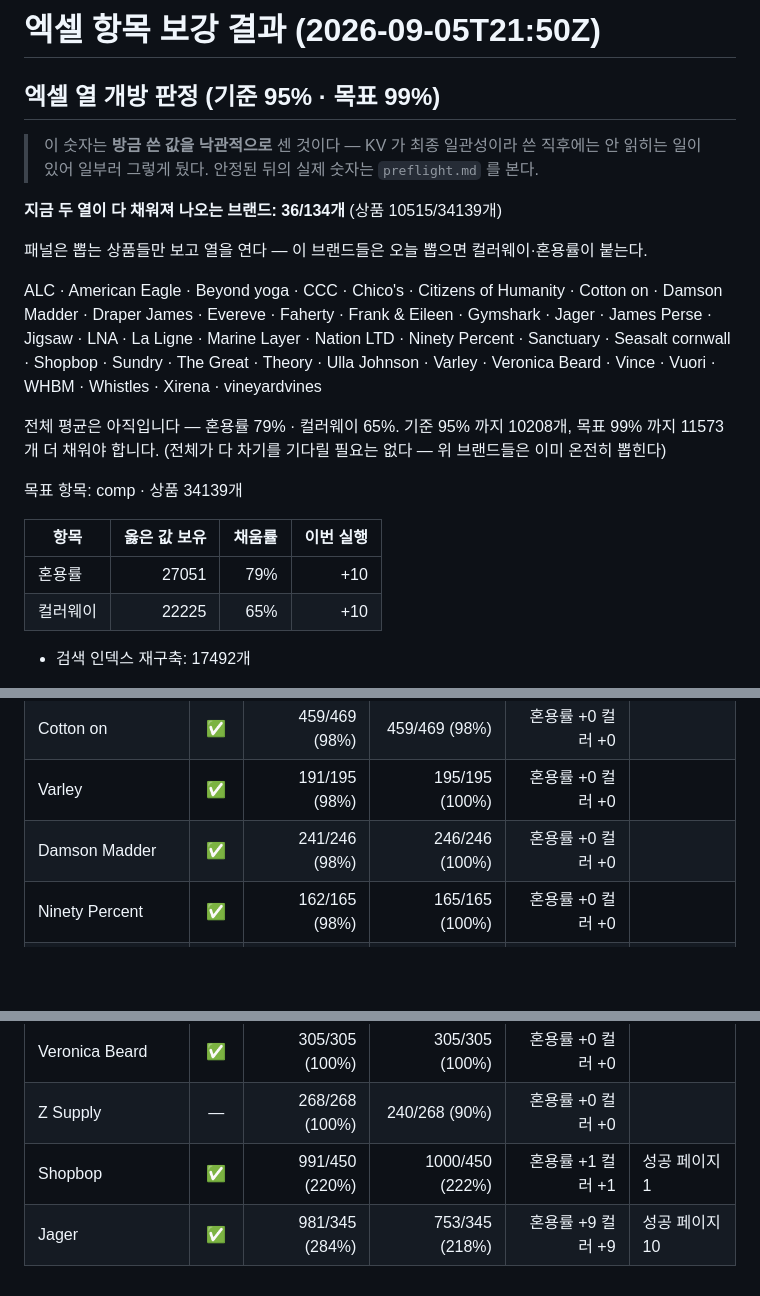
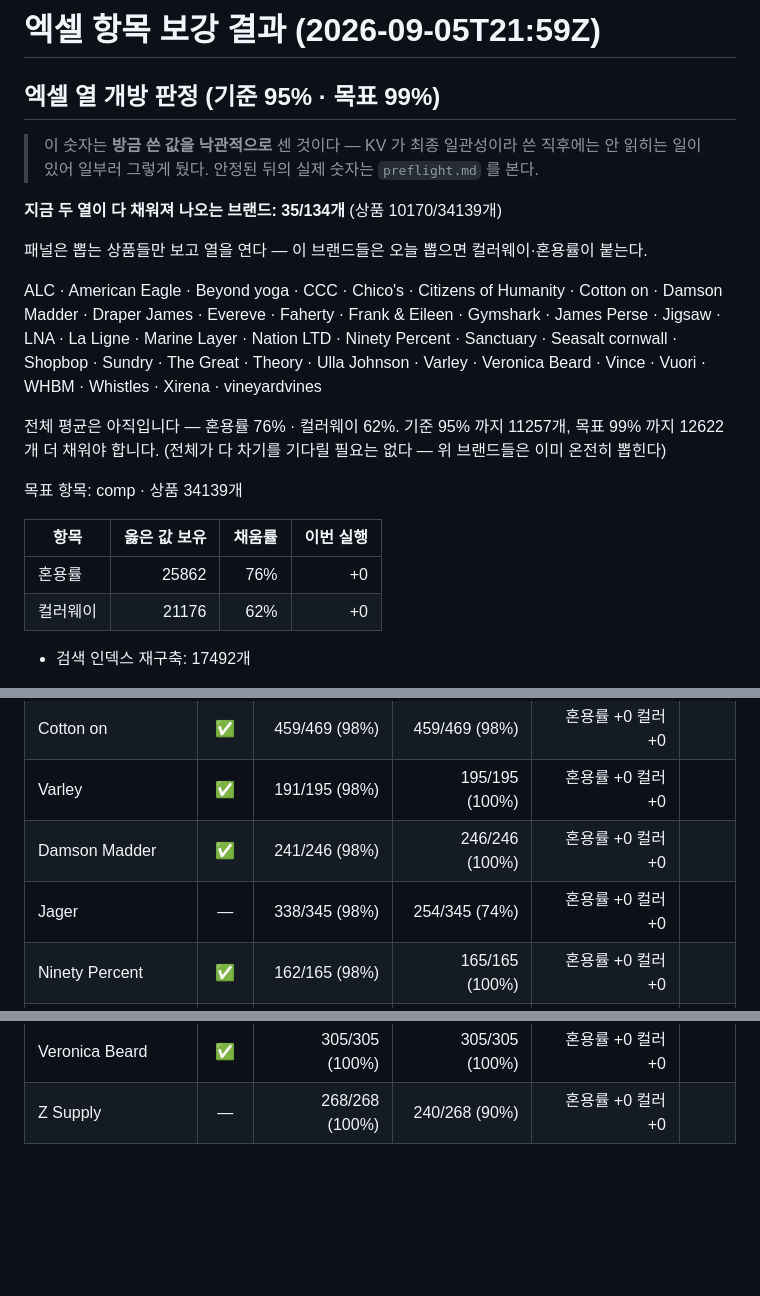
Before and after one commit to choosingceo-taek/miro-image-link-exporter, a Markdown page: enrich-comp-report.md, 3 parts joined by grey strips. Drawn GitHub-style; blank space fills up the shorter version.

Commit message:
enrich-comp: 혼용률·컬러 보강 리포트

```diff
--- a/enrich-comp-report.md
+++ b/enrich-comp-report.md
@@ -1,26 +1,26 @@
-# 엑셀 항목 보강 결과 (2026-09-05T21:50Z)
+# 엑셀 항목 보강 결과 (2026-09-05T21:59Z)
 
 ## 엑셀 열 개방 판정 (기준 95% · 목표 99%)
 
 > 이 숫자는 **방금 쓴 값을 낙관적으로** 센 것이다 — KV 가 최종 일관성이라 쓴 직후에는
 > 안 읽히는 일이 있어 일부러 그렇게 뒀다. 안정된 뒤의 실제 숫자는 `preflight.md` 를 본다.
 
-**지금 두 열이 다 채워져 나오는 브랜드: 36/134개** (상품 10515/34139개)
+**지금 두 열이 다 채워져 나오는 브랜드: 35/134개** (상품 10170/34139개)
 
 패널은 뽑는 상품들만 보고 열을 연다 — 이 브랜드들은 오늘 뽑으면 컬러웨이·혼용률이 붙는다.
 
-ALC · American Eagle · Beyond yoga · CCC · Chico's · Citizens of Humanity · Cotton on · Damson Madder · Draper James · Evereve · Faherty · Frank & Eileen · Gymshark · Jager · James Perse · Jigsaw · LNA · La Ligne · Marine Layer · Nation LTD · Ninety Percent · Sanctuary · Seasalt cornwall · Shopbop · Sundry · The Great · Theory · Ulla Johnson · Varley · Veronica Beard · Vince · Vuori · WHBM · Whistles · Xirena · vineyardvines
+ALC · American Eagle · Beyond yoga · CCC · Chico's · Citizens of Humanity · Cotton on · Damson Madder · Draper James · Evereve · Faherty · Frank & Eileen · Gymshark · James Perse · Jigsaw · LNA · La Ligne · Marine Layer · Nation LTD · Ninety Percent · Sanctuary · Seasalt cornwall · Shopbop · Sundry · The Great · Theory · Ulla Johnson · Varley · Veronica Beard · Vince · Vuori · WHBM · Whistles · Xirena · vineyardvines
 
-전체 평균은 아직입니다 — 혼용률 79% · 컬러웨이 65%.
-기준 95% 까지 10208개, 목표 99% 까지 11573개 더 채워야 합니다.
+전체 평균은 아직입니다 — 혼용률 76% · 컬러웨이 62%.
+기준 95% 까지 11257개, 목표 99% 까지 12622개 더 채워야 합니다.
 (전체가 다 차기를 기다릴 필요는 없다 — 위 브랜드들은 이미 온전히 뽑힌다)
 
 목표 항목: comp · 상품 34139개
 
 | 항목 | 옳은 값 보유 | 채움률 | 이번 실행 |
 |---|---:|---:|---:|
-| 혼용률 | 27051 | 79% | +10 |
-| 컬러웨이 | 22225 | 65% | +10 |
+| 혼용률 | 25862 | 76% | +0 |
+| 컬러웨이 | 21176 | 62% | +0 |
 
 - 검색 인덱스 재구축: 17492개
 
@@ -139,6 +139,7 @@ ALC · American Eagle · Beyond yoga · CCC · Chico's · Citizens of Humanity
 | Cotton on | ✅ | 459/469 (98%) | 459/469 (98%) | 혼용률 +0 컬러 +0 |  |
 | Varley | ✅ | 191/195 (98%) | 195/195 (100%) | 혼용률 +0 컬러 +0 |  |
 | Damson Madder | ✅ | 241/246 (98%) | 246/246 (100%) | 혼용률 +0 컬러 +0 |  |
+| Jager | — | 338/345 (98%) | 254/345 (74%) | 혼용률 +0 컬러 +0 |  |
 | Ninety Percent | ✅ | 162/165 (98%) | 165/165 (100%) | 혼용률 +0 컬러 +0 |  |
 | Vince | ✅ | 331/337 (98%) | 337/337 (100%) | 혼용률 +0 컬러 +0 |  |
 | Sanctuary | ✅ | 400/406 (99%) | 405/406 (100%) | 혼용률 +0 컬러 +0 |  |
@@ -163,5 +165,3 @@ ALC · American Eagle · Beyond yoga · CCC · Chico's · Citizens of Humanity
 | Seasalt cornwall | ✅ | 295/295 (100%) | 292/295 (99%) | 혼용률 +0 컬러 +0 |  |
 | Veronica Beard | ✅ | 305/305 (100%) | 305/305 (100%) | 혼용률 +0 컬러 +0 |  |
 | Z Supply | — | 268/268 (100%) | 240/268 (90%) | 혼용률 +0 컬러 +0 |  |
-| Shopbop | ✅ | 991/450 (220%) | 1000/450 (222%) | 혼용률 +1 컬러 +1 | 성공 페이지 1 |
-| Jager | ✅ | 981/345 (284%) | 753/345 (218%) | 혼용률 +9 컬러 +9 | 성공 페이지 10 |
```
Also changed, not shown: other parts of enrich-comp-report.md (+3 -2 lines).
